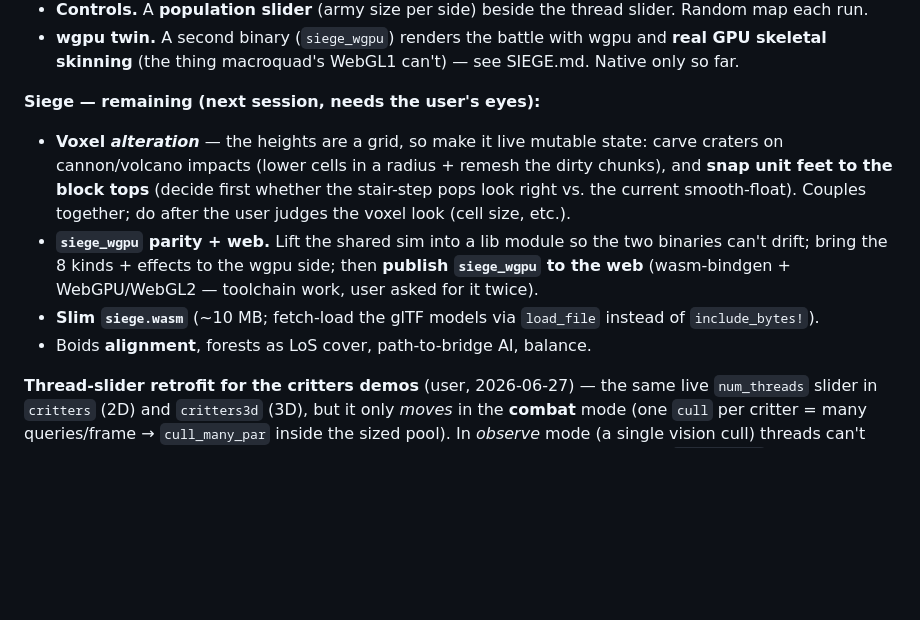
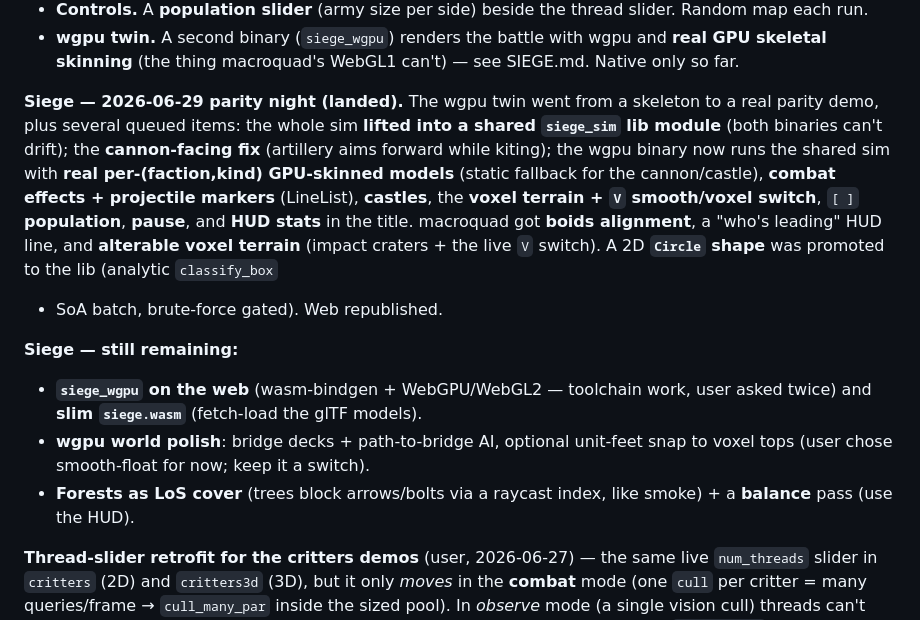
Before and after one commit to OrlandoLuque/vectorial-hash-kit, a Markdown page: docs/BACKLOG.md, the part around the change. GitHub-like rendering; blank space fills up the shorter version.

```diff
--- a/docs/BACKLOG.md
+++ b/docs/BACKLOG.md
@@ -108,19 +108,25 @@ feedback is all addressed and several more rounds landed. **Done:**
   **real GPU skeletal skinning** (the thing macroquad's WebGL1 can't) — see
   SIEGE.md. Native only so far.
 
-**Siege — remaining (next session, needs the user's eyes):**
-- **Voxel *alteration*** — the heights are a grid, so make it live mutable state:
-  carve craters on cannon/volcano impacts (lower cells in a radius + remesh the
-  dirty chunks), and **snap unit feet to the block tops** (decide first whether
-  the stair-step pops look right vs. the current smooth-float). Couples together;
-  do after the user judges the voxel look (cell size, etc.).
-- **`siege_wgpu` parity + web.** Lift the shared sim into a lib module so the two
-  binaries can't drift; bring the 8 kinds + effects to the wgpu side; then
-  **publish `siege_wgpu` to the web** (wasm-bindgen + WebGPU/WebGL2 — toolchain
-  work, user asked for it twice).
-- **Slim `siege.wasm`** (~10 MB; fetch-load the glTF models via `load_file`
-  instead of `include_bytes!`).
-- Boids **alignment**, forests as LoS cover, path-to-bridge AI, balance.
+**Siege — 2026-06-29 parity night (landed).** The wgpu twin went from a skeleton
+to a real parity demo, plus several queued items: the whole sim **lifted into a
+shared `siege_sim` lib module** (both binaries can't drift); the **cannon-facing
+fix** (artillery aims forward while kiting); the wgpu binary now runs the shared
+sim with **real per-(faction,kind) GPU-skinned models** (static fallback for the
+cannon/castle), **combat effects + projectile markers** (LineList), **castles**,
+the **voxel terrain + `V` smooth/voxel switch**, `[ ]` **population**, **pause**,
+and **HUD stats** in the title. macroquad got **boids alignment**, a "who's
+leading" HUD line, and **alterable voxel terrain** (impact craters + the live `V`
+switch). A 2D **`Circle` shape** was promoted to the lib (analytic `classify_box`
++ SoA batch, brute-force gated). Web republished.
+
+**Siege — still remaining:**
+- **`siege_wgpu` on the web** (wasm-bindgen + WebGPU/WebGL2 — toolchain work, user
+  asked twice) and **slim `siege.wasm`** (fetch-load the glTF models).
+- **wgpu world polish**: bridge decks + path-to-bridge AI, optional unit-feet snap
+  to voxel tops (user chose smooth-float for now; keep it a switch).
+- **Forests as LoS cover** (trees block arrows/bolts via a raycast index, like
+  smoke) + a **balance** pass (use the HUD).
 
 **Thread-slider retrofit for the critters demos** (user, 2026-06-27) — the same
 live `num_threads` slider in `critters` (2D) and `critters3d` (3D), but it only
```
Also changed, not shown: docs/SIEGE.md (+22 -13 lines).
